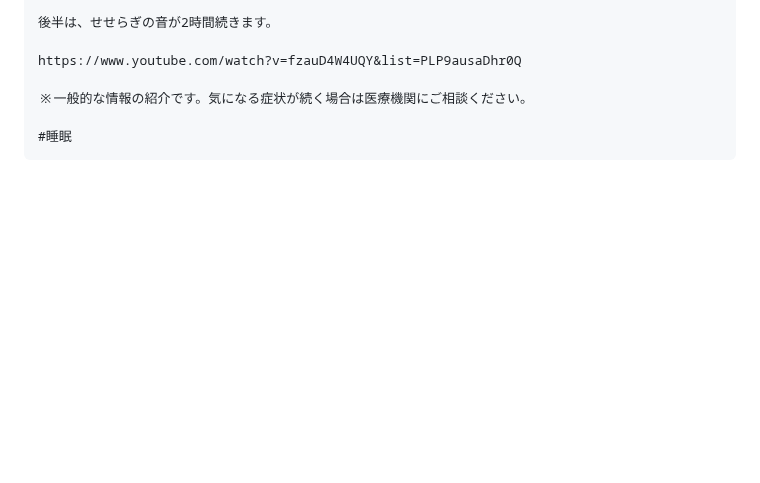
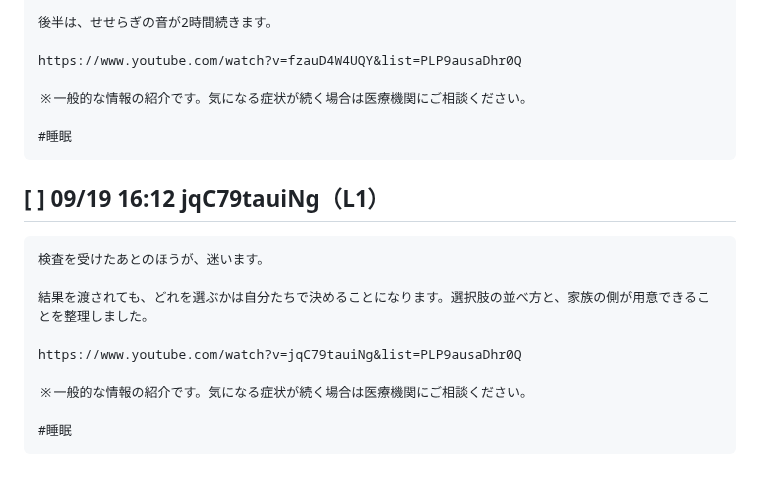
Before and after one commit to doudemoee111-sys/todoapp_1, a Markdown page: pipeline/assets/threads_queue.md, the part around the change. Rendered like a GitHub page; blank space fills up the shorter version.

Commit message:
chore(threads): 09/19 分の告知文をキューに追加
Co-Authored-By: Claude Opus 5 <noreply@anthropic.com>
Claude-Session: https://claude.ai/code/session_01YFdZtmoc2r7fj8B1DshiAe

````diff
--- a/pipeline/assets/threads_queue.md
+++ b/pipeline/assets/threads_queue.md
@@ -187,3 +187,17 @@ https://www.youtube.com/watch?v=fzauD4W4UQY&list=PLP9ausaDhr0Q
 
 #睡眠
 ```
+
+## [ ] 09/19 16:12 jqC79tauiNg（L1）
+
+```
+検査を受けたあとのほうが、迷います。
+
+結果を渡されても、どれを選ぶかは自分たちで決めることになります。選択肢の並べ方と、家族の側が用意できることを整理しました。
+
+https://www.youtube.com/watch?v=jqC79tauiNg&list=PLP9ausaDhr0Q
+
+※一般的な情報の紹介です。気になる症状が続く場合は医療機関にご相談ください。
+
+#睡眠
+```
````
